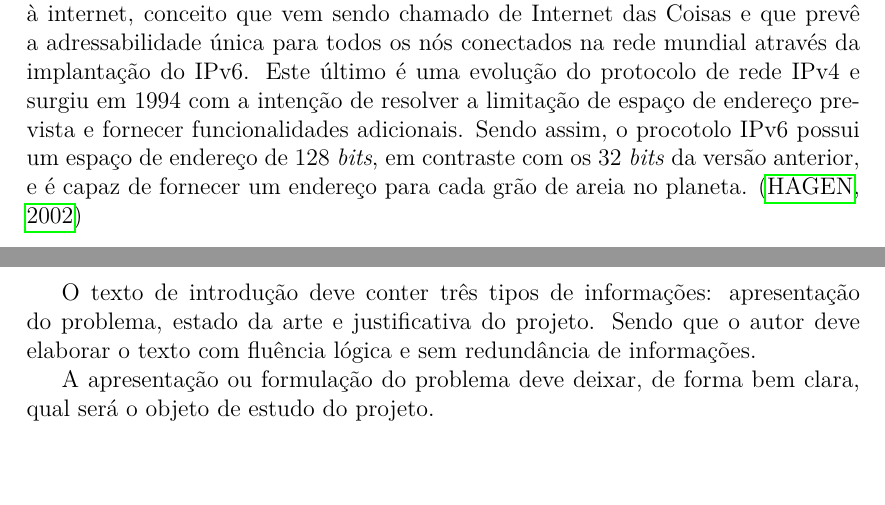
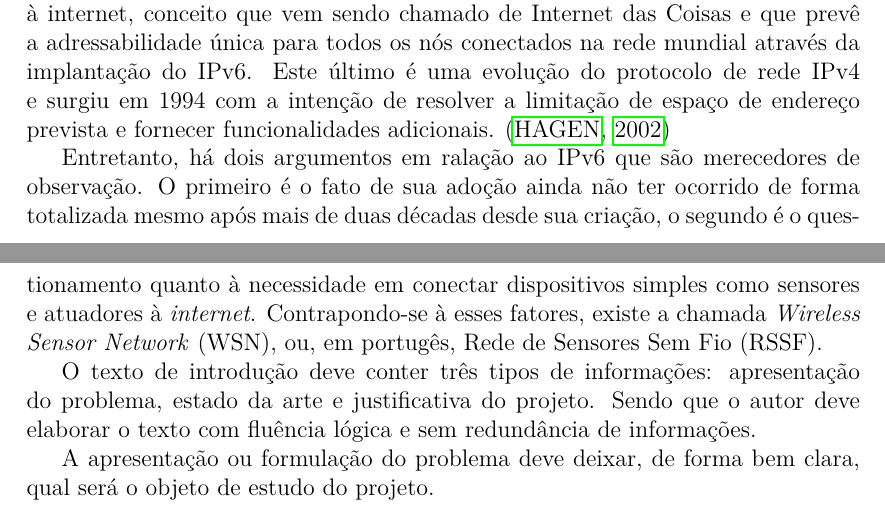
Before and after one commit to aldantas/term_paper-pt-br, a LaTeX document (ante-projeto/ante-projeto.tex): two parts of pages 3 and 4 of 7, joined at a grey line, cut so that both start at the same text, the shorter picture padded with empty space. Compiled offline with pdfLaTeX.

Commit message:
One paragragh more

```diff
--- a/ante-projeto/ante-projeto.tex
+++ b/ante-projeto/ante-projeto.tex
@@ -161,10 +161,11 @@ não ganhando muita aceitação. \cite{riley2012}
 
 A expectativa é que todos os dispositivos eletroeletrônicos possuam conexão à internet, conceito que vem sendo chamado de  Internet das Coisas e que prevê a adressabilidade única para todos os
 nós conectados na rede mundial através da implantação do IPv6. Este último é uma evolução do protocolo de rede IPv4 e surgiu em 1994 com a intenção de resolver a limitação de espaço de endereço prevista e fornecer
-funcionalidades adicionais. Sendo assim, o procotolo IPv6 possui um espaço de endereço de 128 \textit{bits}, em contraste com os 32 \textit{bits} da versão anterior, e é capaz de fornecer um endereço
-para cada grão de areia no planeta. \cite{hagen2002}
+funcionalidades adicionais. \cite{hagen2002}
 
-
+Entretanto, há dois argumentos em ralação ao IPv6 que são merecedores de observação. O primeiro é o fato de sua adoção ainda não ter ocorrido de forma totalizada mesmo após mais de duas décadas desde sua
+criação, o segundo é o questionamento quanto à necessidade em conectar dispositivos simples como sensores e atuadores à \textit{internet}. Contrapondo-se à esses fatores, existe a chamada \textit{Wireless
+Sensor Network }(WSN), ou, em portugês, Rede de Sensores Sem Fio (RSSF).
 
 O texto de introdução deve conter três tipos de informações: apresentação do problema, estado da arte e justificativa do projeto.  Sendo que o autor deve elaborar
 o texto com fluência lógica e sem redundância de informações.
```
